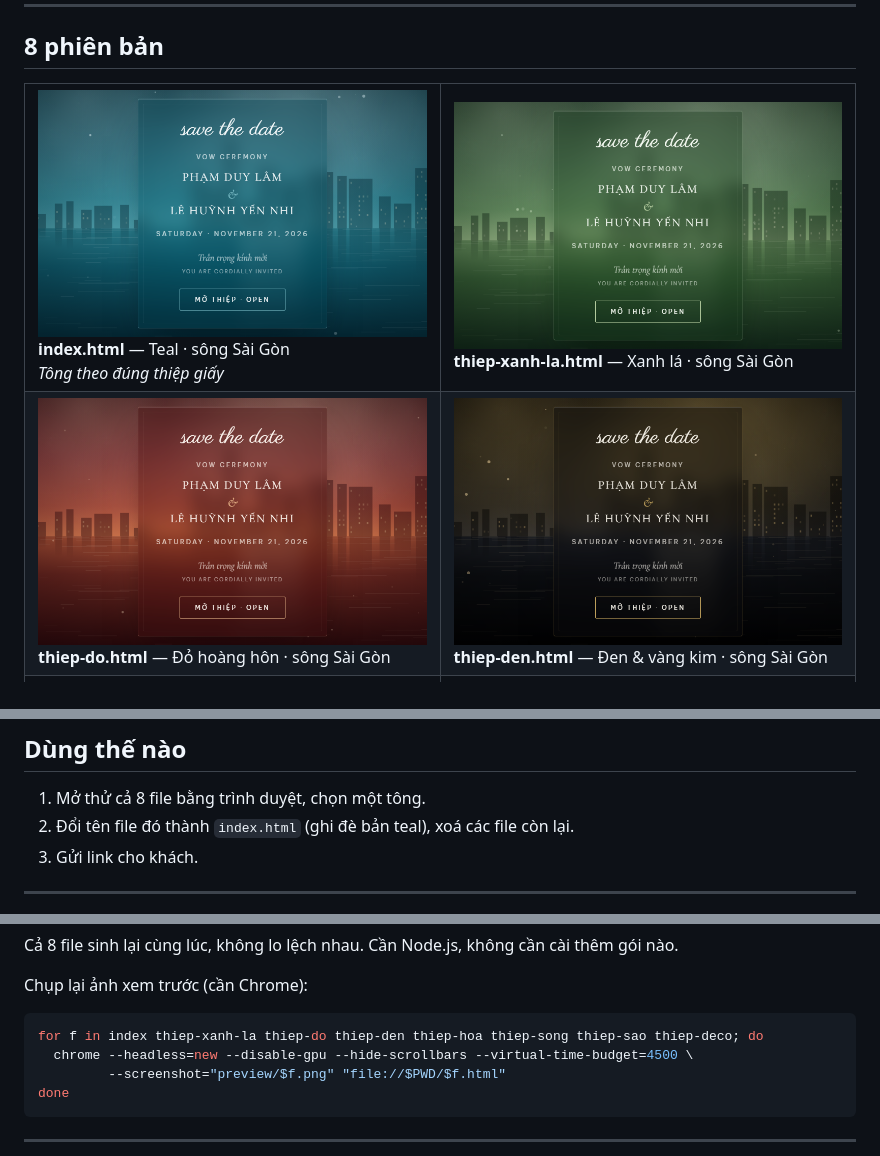
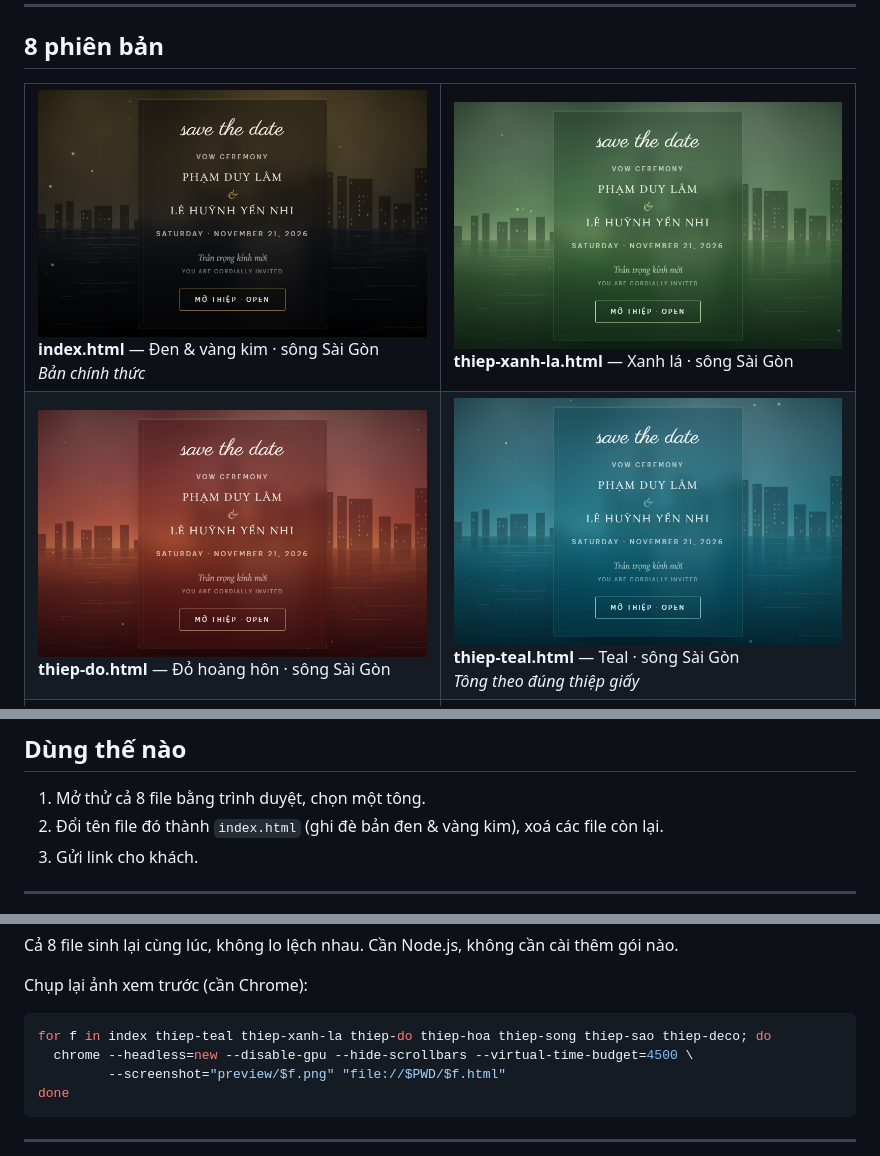
Before and after one commit to duynguyen1907/thiep_cuoi, a Markdown page: README.md, 3 parts joined by grey strips. GitHub-like rendering; pictures changed too: preview/index.png, preview/thiep-den.png (deleted), preview/thiep-teal.png (added).

````diff
--- a/README.md
+++ b/README.md
@@ -12,12 +12,12 @@ Thiệp mời dạng web, song ngữ Anh – Việt. Mỗi file là một bản
 
 <table>
 <tr>
-<td width="50%"><img src="preview/index.png" width="100%"><br><b>index.html</b> — Teal · sông Sài Gòn<br><i>Tông theo đúng thiệp giấy</i></td>
+<td width="50%"><img src="preview/index.png" width="100%"><br><b>index.html</b> — Đen &amp; vàng kim · sông Sài Gòn<br><i>Bản chính thức</i></td>
 <td width="50%"><img src="preview/thiep-xanh-la.png" width="100%"><br><b>thiep-xanh-la.html</b> — Xanh lá · sông Sài Gòn</td>
 </tr>
 <tr>
 <td><img src="preview/thiep-do.png" width="100%"><br><b>thiep-do.html</b> — Đỏ hoàng hôn · sông Sài Gòn</td>
-<td><img src="preview/thiep-den.png" width="100%"><br><b>thiep-den.html</b> — Đen &amp; vàng kim · sông Sài Gòn</td>
+<td><img src="preview/thiep-teal.png" width="100%"><br><b>thiep-teal.html</b> — Teal · sông Sài Gòn<br><i>Tông theo đúng thiệp giấy</i></td>
 </tr>
 <tr>
 <td><img src="preview/thiep-hoa.png" width="100%"><br><b>thiep-hoa.html</b> — Nền sáng · vườn hoa màu nước</td>
@@ -55,7 +55,7 @@ Bìa mở thiệp → tên cô dâu chú rể → dải lịch tháng 11 (ngày
 ## Dùng thế nào
 
 1. Mở thử cả 8 file bằng trình duyệt, chọn một tông.
-2. Đổi tên file đó thành `index.html` (ghi đè bản teal), xoá các file còn lại.
+2. Đổi tên file đó thành `index.html` (ghi đè bản đen & vàng kim), xoá các file còn lại.
 3. Gửi link cho khách.
 
 ---
@@ -75,7 +75,7 @@ Cả 8 file sinh lại cùng lúc, không lo lệch nhau. Cần Node.js, không
 Chụp lại ảnh xem trước (cần Chrome):
 
 ```bash
-for f in index thiep-xanh-la thiep-do thiep-den thiep-hoa thiep-song thiep-sao thiep-deco; do
+for f in index thiep-teal thiep-xanh-la thiep-do thiep-hoa thiep-song thiep-sao thiep-deco; do
   chrome --headless=new --disable-gpu --hide-scrollbars --virtual-time-budget=4500 \
          --screenshot="preview/$f.png" "file://$PWD/$f.html"
 done
````
Also changed, not shown: 4 other files.
